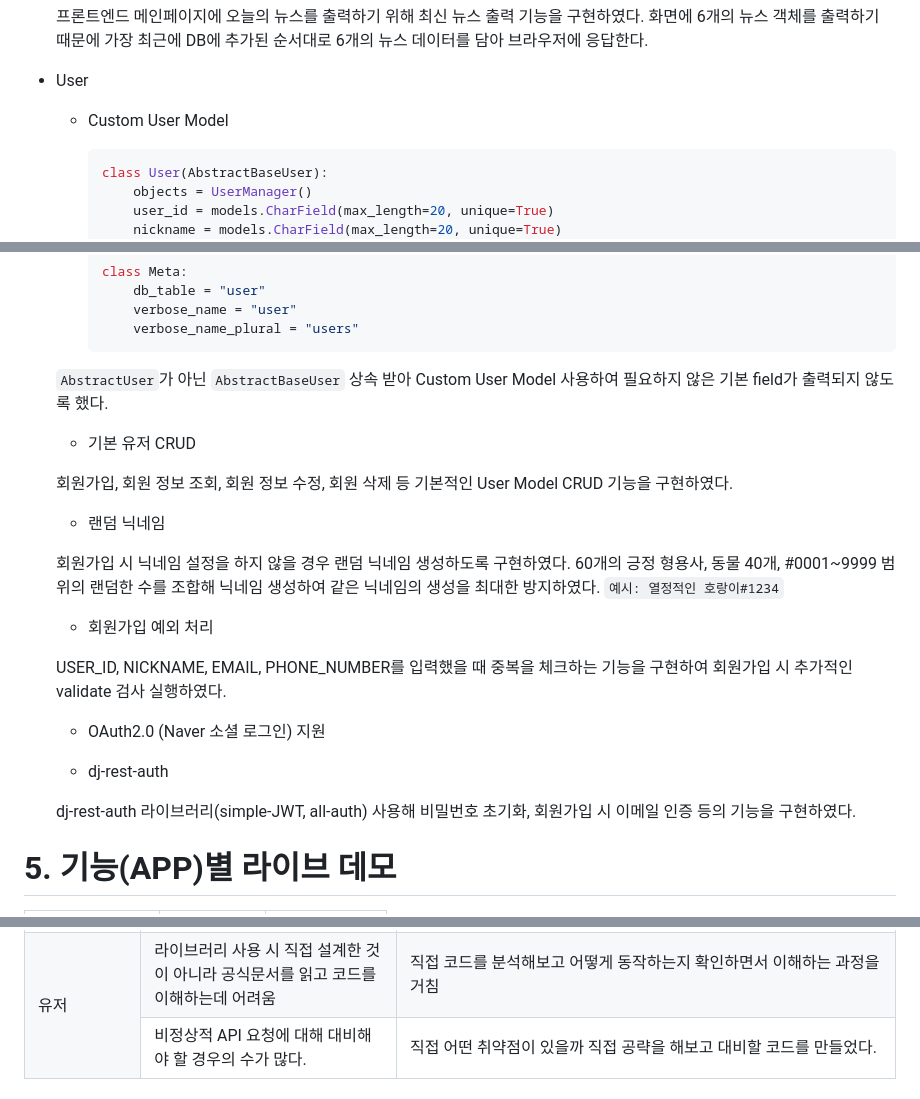
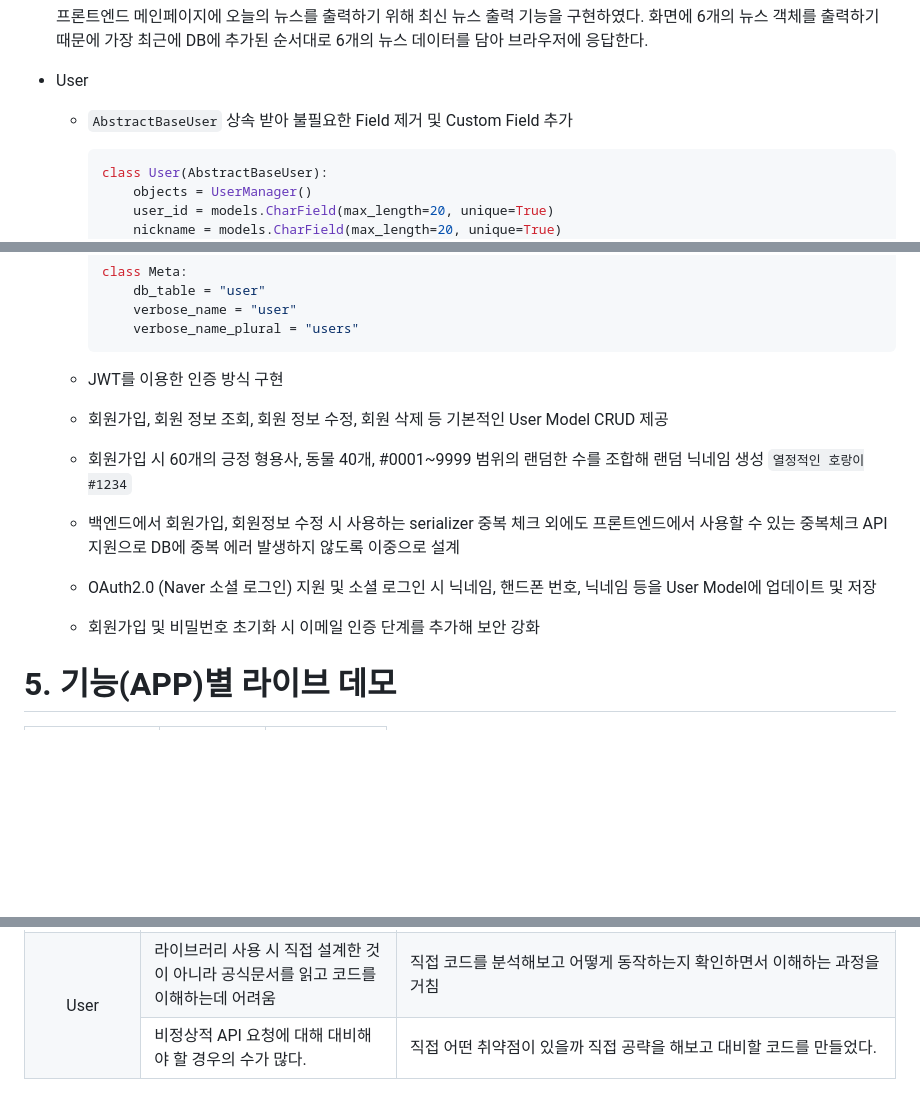
Before and after one commit to DevelOrm/DeveLearn, a Markdown page: README.md, 3 parts joined by grey strips. Drawn GitHub-style; blank space fills up the shorter version.

Commit message:
:memo: docs: readme 편집

````diff
--- a/README.md
+++ b/README.md
@@ -344,8 +344,7 @@
 
 - User
 
-  - Custom User Model
-
+  - ```AbstractBaseUser``` 상속 받아 불필요한 Field 제거 및 Custom Field 추가
     ```python
     class User(AbstractBaseUser):
         objects = UserManager()
@@ -365,25 +364,13 @@
         verbose_name_plural = "users"
     ```
 
-  `AbstractUser`가 아닌 `AbstractBaseUser` 상속 받아 Custom User Model 사용하여 필요하지 않은 기본 field가 출력되지 않도록 했다.
+  - JWT를 이용한 인증 방식 구현
+  - 회원가입, 회원 정보 조회, 회원 정보 수정,  회원 삭제 등 기본적인 User Model CRUD 제공
+  - 회원가입 시 60개의 긍정 형용사, 동물 40개, #0001~9999 범위의 랜덤한 수를 조합해 랜덤 닉네임 생성 ```열정적인 호랑이#1234```
+  - 백엔드에서 회원가입, 회원정보 수정 시 사용하는 serializer 중복 체크 외에도 프론트엔드에서 사용할 수 있는 중복체크 API 지원으로 DB에 중복 에러 발생하지 않도록 이중으로 설계
+  - OAuth2.0 (Naver 소셜 로그인) 지원 및 소셜 로그인 시 닉네임, 핸드폰 번호, 닉네임 등을 User Model에 업데이트 및 저장
+  - 회원가입 및 비밀번호 초기화 시 이메일 인증 단계를 추가해 보안 강화
 
-  - 기본 유저 CRUD
-
-  회원가입, 회원 정보 조회, 회원 정보 수정, 회원 삭제 등 기본적인 User Model CRUD 기능을 구현하였다.
-
-  - 랜덤 닉네임
-
-  회원가입 시 닉네임 설정을 하지 않을 경우 랜덤 닉네임 생성하도록 구현하였다. 60개의 긍정 형용사, 동물 40개, #0001~9999 범위의 랜덤한 수를 조합해 닉네임 생성하여 같은 닉네임의 생성을 최대한 방지하였다. `예시: 열정적인 호랑이#1234`
-
-  - 회원가입 예외 처리
-
-  USER_ID, NICKNAME, EMAIL, PHONE_NUMBER를 입력했을 때 중복을 체크하는 기능을 구현하여 회원가입 시 추가적인 validate 검사 실행하였다.
-
-  - OAuth2.0 (Naver 소셜 로그인) 지원
-
-  - dj-rest-auth
-
-  dj-rest-auth 라이브러리(simple-JWT, all-auth) 사용해 비밀번호 초기화, 회원가입 시 이메일 인증 등의 기능을 구현하였다.
 
 # 5. 기능(APP)별 라이브 데모
 
@@ -452,8 +439,8 @@
             </td>
         </tr>
         <tr>
-            <td rowspan="3">
-                유저
+            <td align="center" rowspan="3">
+                User
             </td>
             <td>
                 <a>라이브러리 사용 시 직접 설계한 것이 아니라 공식문서를 읽고 코드를 이해하는데 어려움</a>
````
Also changed, not shown: other parts of README.md (+5 -5 lines).
